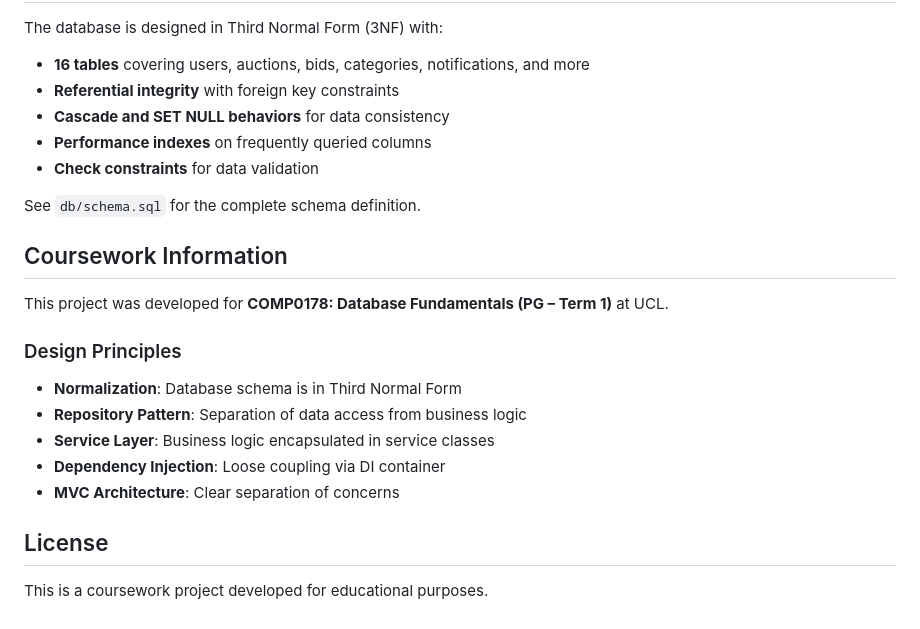
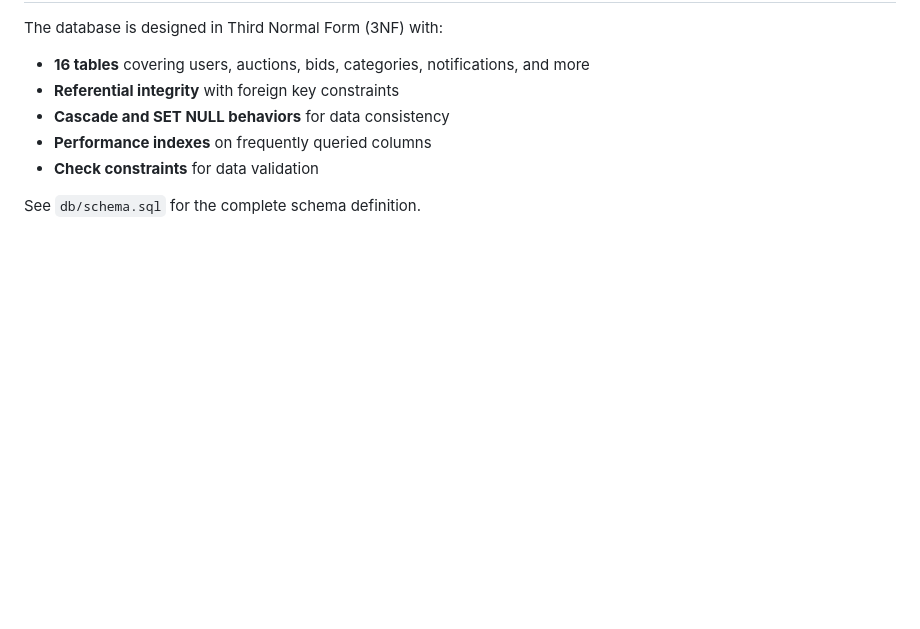
Before and after one commit to philip-hargreaves/php-fullstack-auction, a Markdown page: README.md, the part around the change. GitHub-like rendering; blank space fills up the shorter version.

```diff
--- a/README.md
+++ b/README.md
@@ -229,19 +229,3 @@ The database is designed in Third Normal Form (3NF) with:
 - **Check constraints** for data validation
 
 See `db/schema.sql` for the complete schema definition.
-
-## Coursework Information
-
-This project was developed for **COMP0178: Database Fundamentals (PG – Term 1)** at UCL.
-
-### Design Principles
-
-- **Normalization**: Database schema is in Third Normal Form
-- **Repository Pattern**: Separation of data access from business logic
-- **Service Layer**: Business logic encapsulated in service classes
-- **Dependency Injection**: Loose coupling via DI container
-- **MVC Architecture**: Clear separation of concerns
-
-## License
-
-This is a coursework project developed for educational purposes.
```
